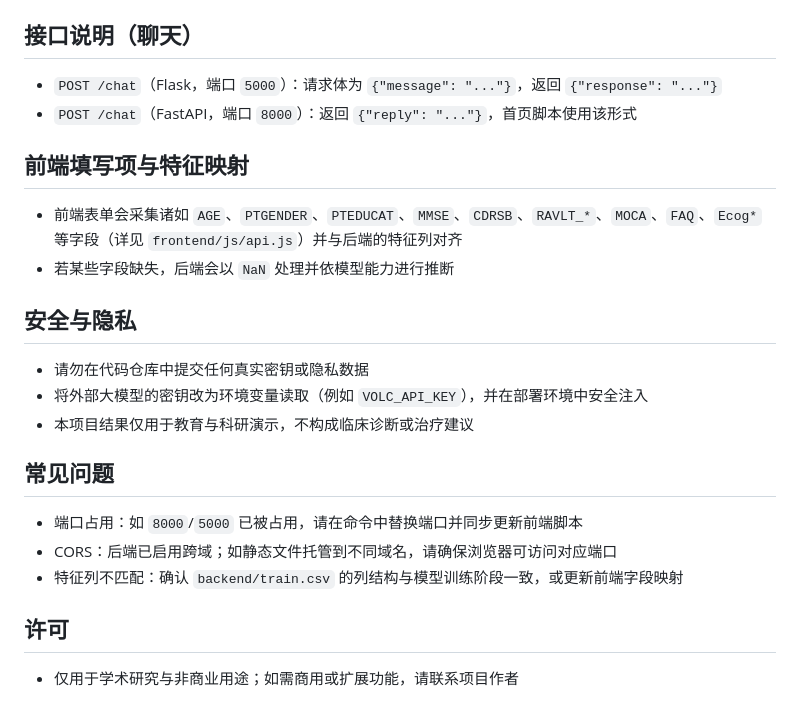
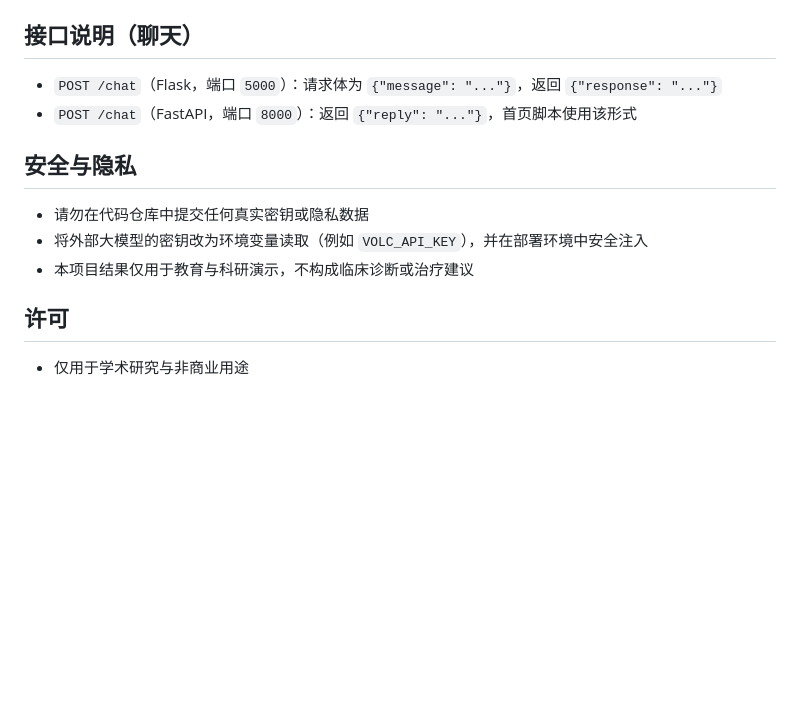
Before and after one commit to dongzj56/Neural_Compass, a Markdown page: README.md, the part around the change. Drawn GitHub-style; blank space fills up the shorter version.

```diff
--- a/README.md
+++ b/README.md
@@ -57,19 +57,10 @@ python backend/app.py
 - `POST /chat`（Flask，端口 `5000`）：请求体为 `{"message": "..."}`，返回 `{"response": "..."}`
 - `POST /chat`（FastAPI，端口 `8000`）：返回 `{"reply": "..."}`，首页脚本使用该形式
 
-## 前端填写项与特征映射
-- 前端表单会采集诸如 `AGE`、`PTGENDER`、`PTEDUCAT`、`MMSE`、`CDRSB`、`RAVLT_*`、`MOCA`、`FAQ`、`Ecog*` 等字段（详见 `frontend/js/api.js`）并与后端的特征列对齐
-- 若某些字段缺失，后端会以 `NaN` 处理并依模型能力进行推断
-
 ## 安全与隐私
 - 请勿在代码仓库中提交任何真实密钥或隐私数据
 - 将外部大模型的密钥改为环境变量读取（例如 `VOLC_API_KEY`），并在部署环境中安全注入
 - 本项目结果仅用于教育与科研演示，不构成临床诊断或治疗建议
 
-## 常见问题
-- 端口占用：如 `8000`/`5000` 已被占用，请在命令中替换端口并同步更新前端脚本
-- CORS：后端已启用跨域；如静态文件托管到不同域名，请确保浏览器可访问对应端口
-- 特征列不匹配：确认 `backend/train.csv` 的列结构与模型训练阶段一致，或更新前端字段映射
-
 ## 许可
-- 仅用于学术研究与非商业用途；如需商用或扩展功能，请联系项目作者
+- 仅用于学术研究与非商业用途
```
